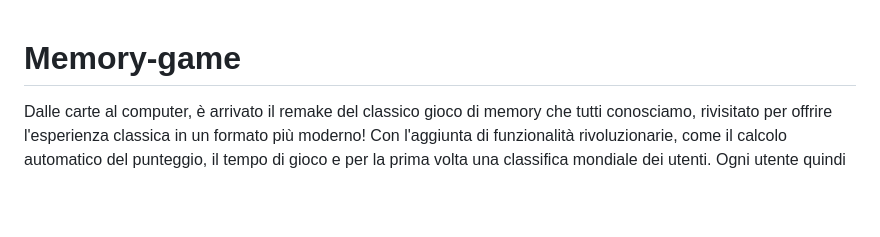
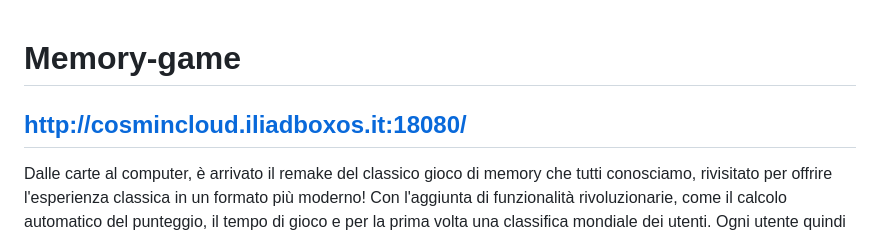
Before and after one commit to Cosmin702/Memory, a Markdown page: README.md, the part around the change. GitHub-like rendering; blank space fills up the shorter version.

```diff
--- a/README.md
+++ b/README.md
@@ -1,5 +1,5 @@
 # Memory-game
-
+## http://cosmincloud.iliadboxos.it:18080/
 Dalle carte al computer, è arrivato il remake del classico gioco di memory che tutti conosciamo, rivisitato per offrire l'esperienza classica in un formato più moderno!
 Con l'aggiunta di funzionalità rivoluzionarie, come il calcolo automatico del punteggio, il tempo di gioco e per la prima volta una classifica mondiale dei utenti.
 Ogni utente quindi avrà la possibilità di creare un proprio account e le sue giocate migliori verranno automaticamente salvate sul server.
```
